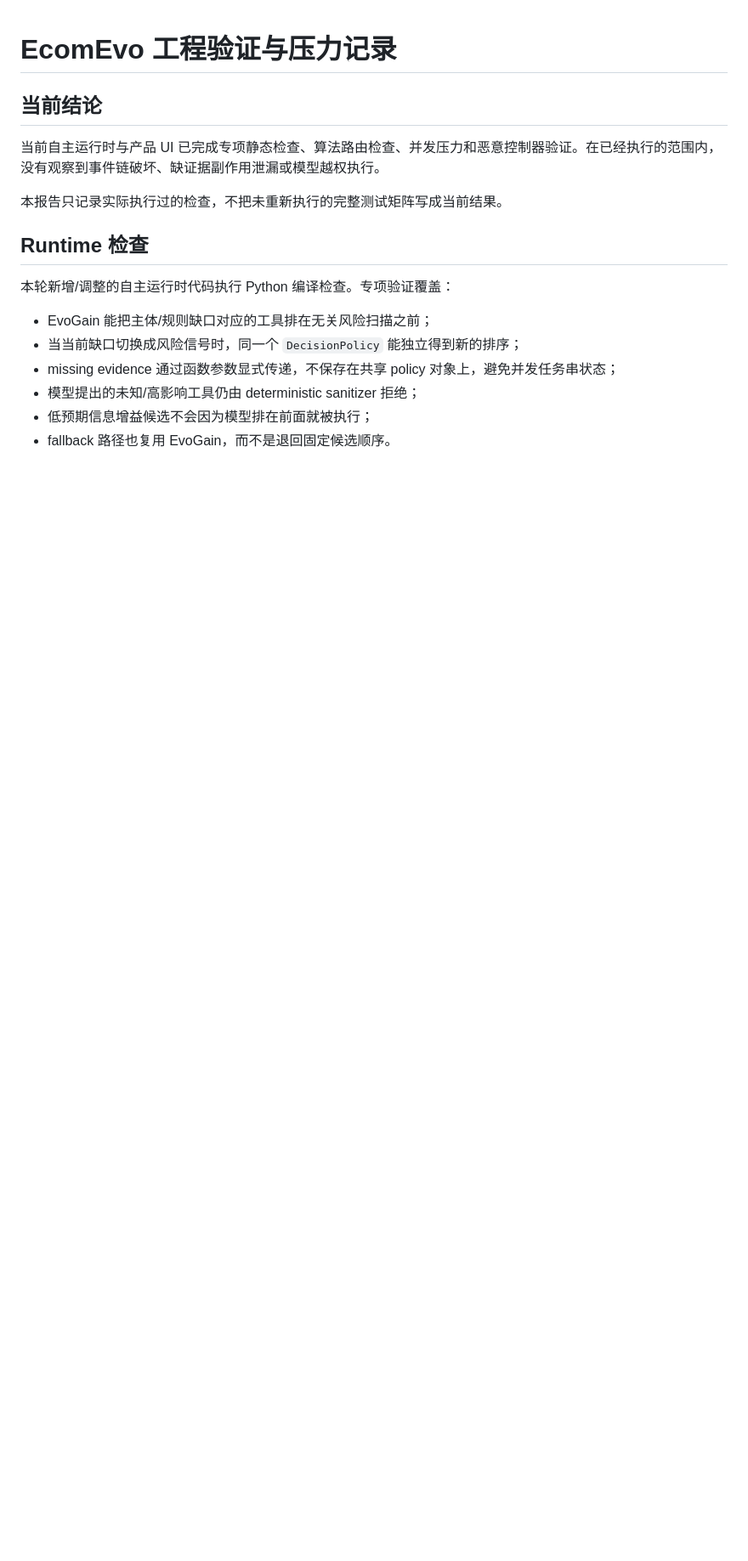
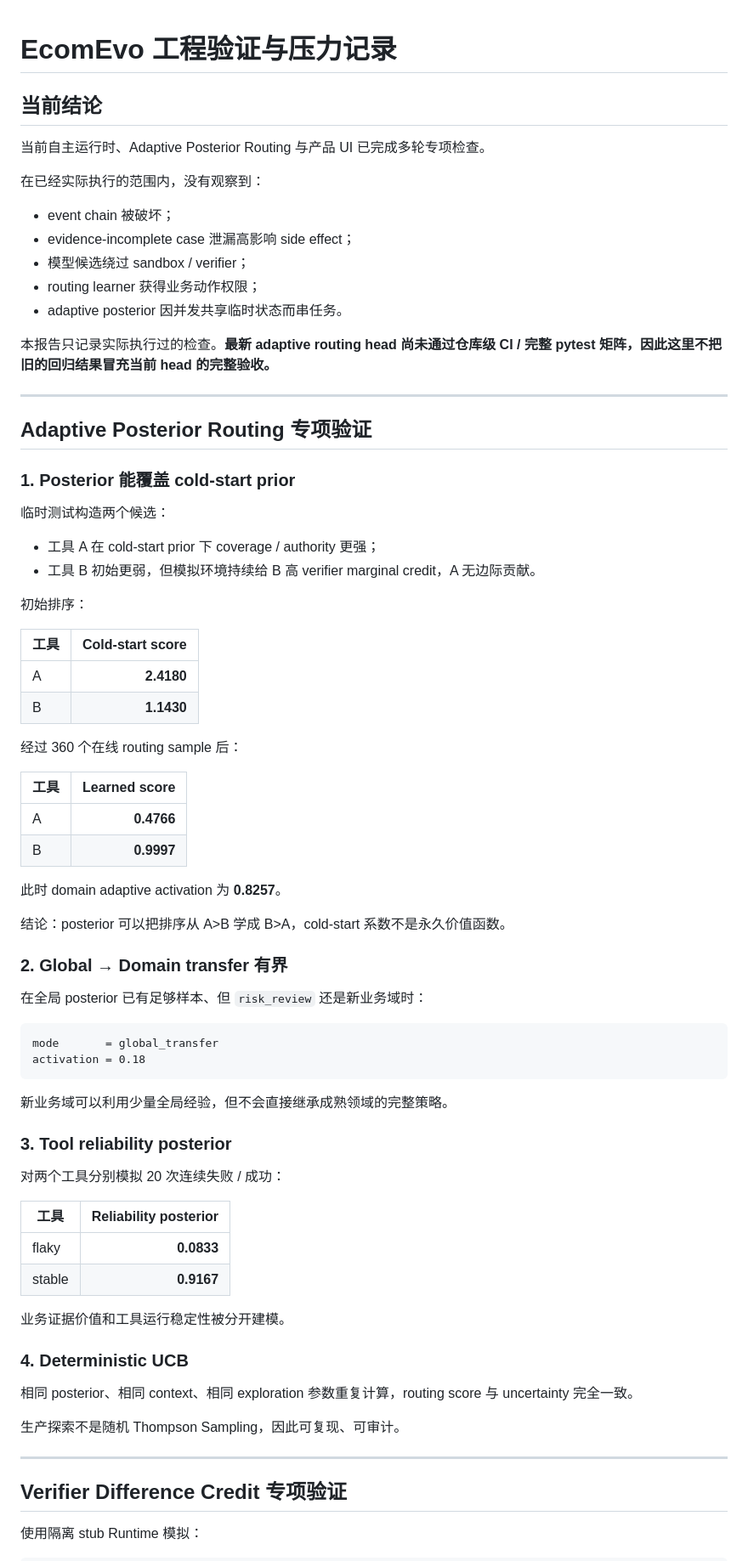
Before and after one commit to jiaweine/EcomEvo-Harness, a Markdown page: docs/VERIFICATION_REPORT.md, the part around one of its changes. Shown at 85% size. Drawn GitHub-style; blank space fills up the shorter version.

````diff
--- a/docs/VERIFICATION_REPORT.md
+++ b/docs/VERIFICATION_REPORT.md
@@ -2,17 +2,78 @@
 
 ## 当前结论
 
-当前自主运行时与产品 UI 已完成专项静态检查、算法路由检查、并发压力和恶意控制器验证。在已经执行的范围内，没有观察到事件链破坏、缺证据副作用泄漏或模型越权执行。
+当前自主运行时、Adaptive Posterior Routing 与产品 UI 已完成多轮专项检查。
 
-本报告只记录实际执行过的检查，不把未重新执行的完整测试矩阵写成当前结果。
+在已经实际执行的范围内，没有观察到：
 
-## Runtime 检查
+- event chain 被破坏；
+- evidence-incomplete case 泄漏高影响 side effect；
+- 模型候选绕过 sandbox / verifier；
+- routing learner 获得业务动作权限；
+- adaptive posterior 因并发共享临时状态而串任务。
 
-本轮新增/调整的自主运行时代码执行 Python 编译检查。专项验证覆盖：
+本报告只记录实际执行过的检查。**最新 adaptive routing head 尚未通过仓库级 CI / 完整 pytest 矩阵，因此这里不把旧的回归结果冒充当前 head 的完整验收。**
 
-- EvoGain 能把主体/规则缺口对应的工具排在无关风险扫描之前；
-- 当当前缺口切换成风险信号时，同一个 `DecisionPolicy` 能独立得到新的排序；
-- missing evidence 通过函数参数显式传递，不保存在共享 policy 对象上，避免并发任务串状态；
-- 模型提出的未知/高影响工具仍由 deterministic sanitizer 拒绝；
-- 低预期信息增益候选不会因为模型排在前面就被执行；
-- fallback 路径也复用 EvoGain，而不是退回固定候选顺序。
+---
+
+## Adaptive Posterior Routing 专项验证
+
+### 1. Posterior 能覆盖 cold-start prior
+
+临时测试构造两个候选：
+
+- 工具 A 在 cold-start prior 下 coverage / authority 更强；
+- 工具 B 初始更弱，但模拟环境持续给 B 高 verifier marginal credit，A 无边际贡献。
+
+初始排序：
+
+| 工具 | Cold-start score |
+| --- | ---: |
+| A | **2.4180** |
+| B | **1.1430** |
+
+经过 360 个在线 routing sample 后：
+
+| 工具 | Learned score |
+| --- | ---: |
+| A | **0.4766** |
+| B | **0.9997** |
+
+此时 domain adaptive activation 为 **0.8257**。
+
+结论：posterior 可以把排序从 A>B 学成 B>A，cold-start 系数不是永久价值函数。
+
+### 2. Global → Domain transfer 有界
+
+在全局 posterior 已有足够样本、但 `risk_review` 还是新业务域时：
+
+```text
+mode       = global_transfer
+activation = 0.18
+```
+
+新业务域可以利用少量全局经验，但不会直接继承成熟领域的完整策略。
+
+### 3. Tool reliability posterior
+
+对两个工具分别模拟 20 次连续失败 / 成功：
+
+| 工具 | Reliability posterior |
+| --- | ---: |
+| flaky | **0.0833** |
+| stable | **0.9167** |
+
+业务证据价值和工具运行稳定性被分开建模。
+
+### 4. Deterministic UCB
+
+相同 posterior、相同 context、相同 exploration 参数重复计算，routing score 与 uncertainty 完全一致。
+
+生产探索不是随机 Thompson Sampling，因此可复现、可审计。
+
+---
+
+## Verifier Difference Credit 专项验证
+
+使用隔离 stub Runtime 模拟：
+
````
Also changed, not shown: other parts of docs/VERIFICATION_REPORT.md (+106 -32 lines).
